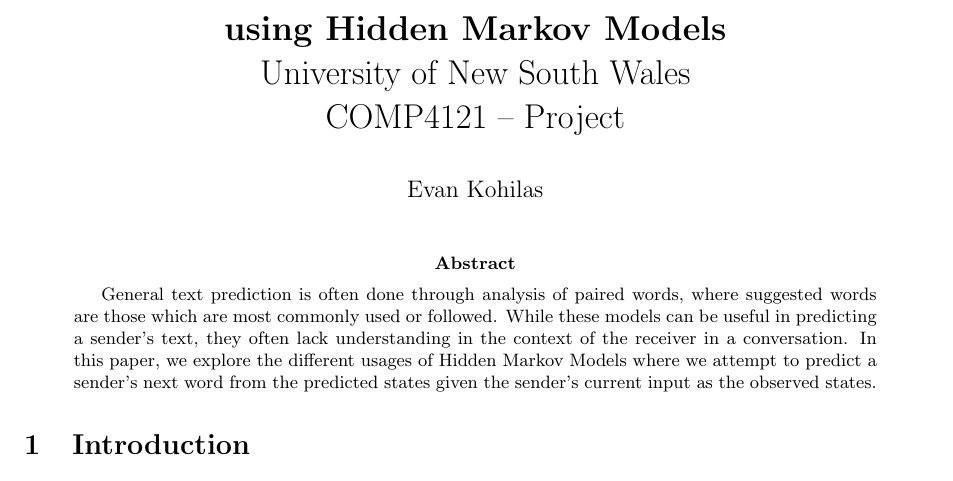
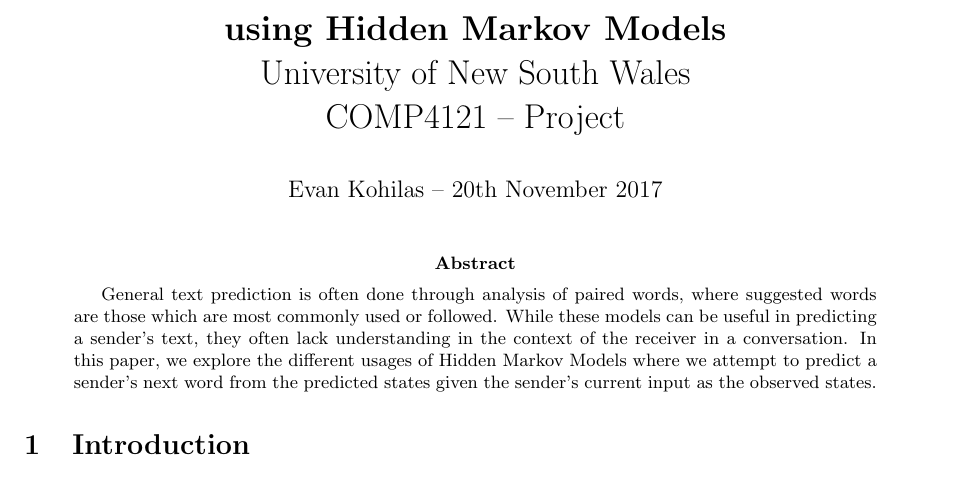
Before and after one commit to ekohilas/comp4121-project, a LaTeX paper (src/report/report.tex): part of page 1 of 10, cut so that both start at the same text. Compiled offline with pdfLaTeX.

Commit message:
added missing date

```diff
--- a/src/report/report.tex
+++ b/src/report/report.tex
@@ -42,7 +42,7 @@
     {University of New South Wales}\\
     {COMP4121 -- Project}
 }
-\author{Evan Kohilas}
+\author{Evan Kohilas -- 20th November 2017}
 \date{}
 \maketitle
 
```
Also changed, not shown: report.pdf.
